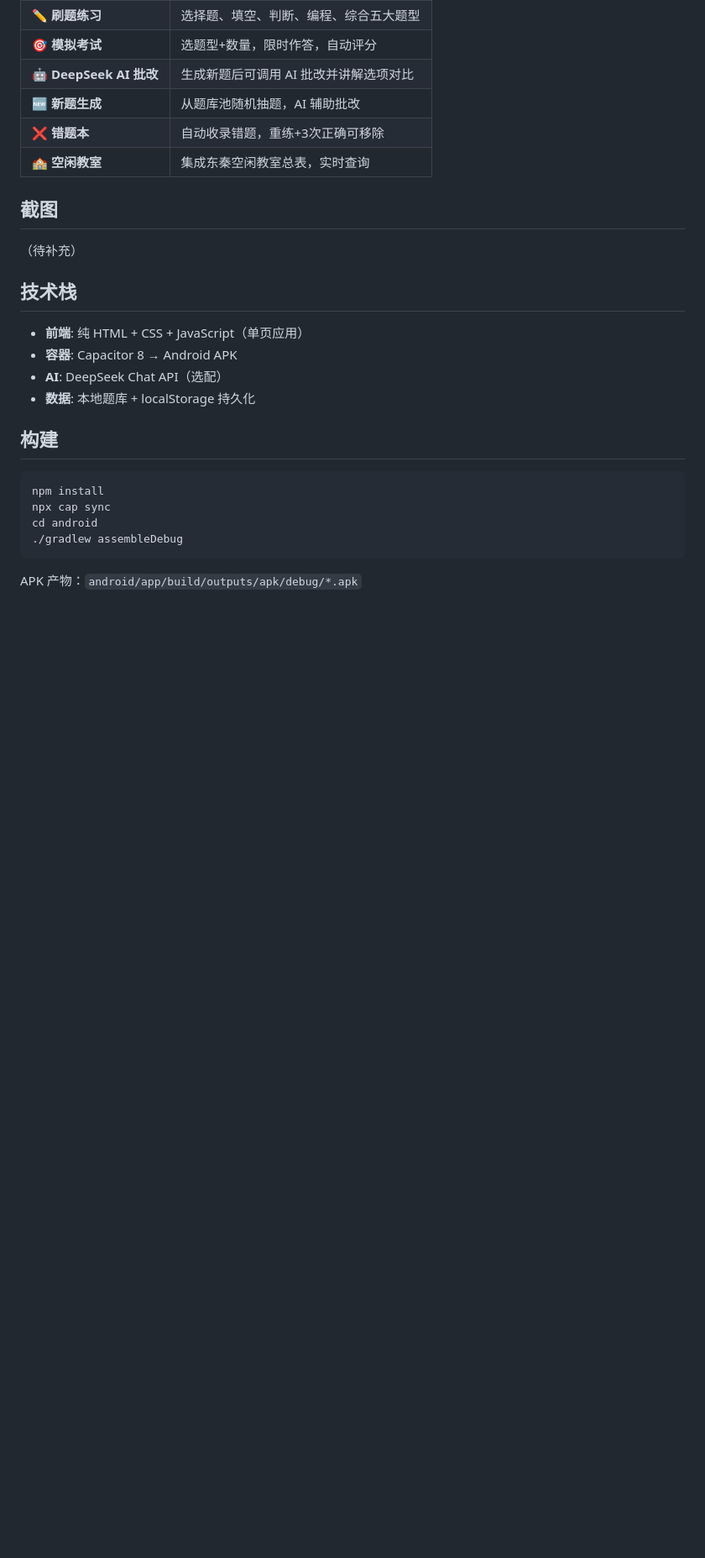
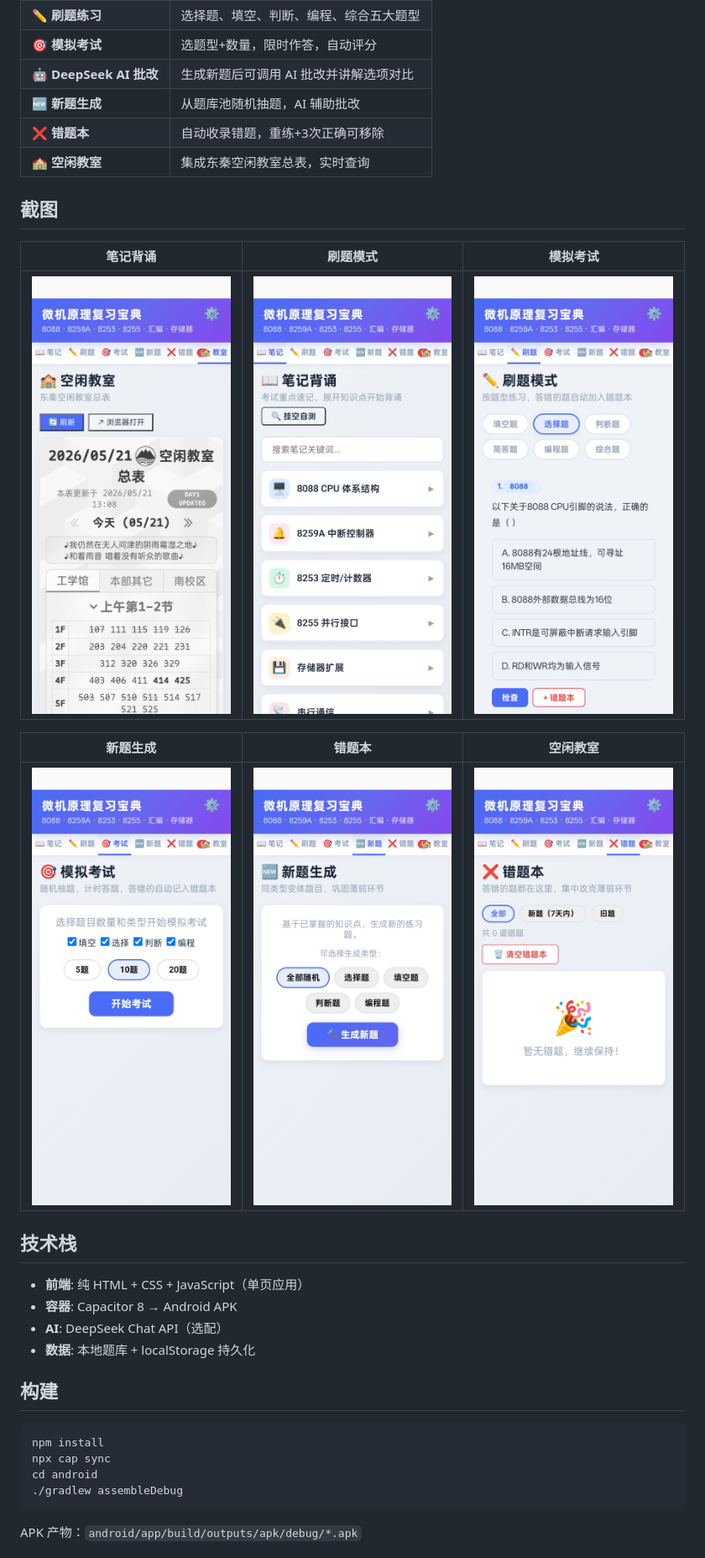
Before and after one commit to jiechuan1011/mcu-review-app, a Markdown page: README.md, the part around the change. Shown: that part at 84% size. Rendered like a GitHub page; pictures changed too: screenshots/1.jpg (added), screenshots/2.jpg (added), screenshots/3.jpg (added); blank space fills up the shorter version.

Commit message:
docs: 添加应用截图到 README

```diff
--- a/README.md
+++ b/README.md
@@ -16,7 +16,13 @@
 
 ## 截图
 
-（待补充）
+| 笔记背诵 | 刷题模式 | 模拟考试 |
+|:---:|:---:|:---:|
+| ![笔记背诵](screenshots/1.jpg) | ![刷题模式](screenshots/2.jpg) | ![模拟考试](screenshots/3.jpg) |
+
+| 新题生成 | 错题本 | 空闲教室 |
+|:---:|:---:|:---:|
+| ![新题生成](screenshots/4.jpg) | ![错题本](screenshots/5.jpg) | ![空闲教室](screenshots/6.jpg) |
 
 ## 技术栈
 
```
